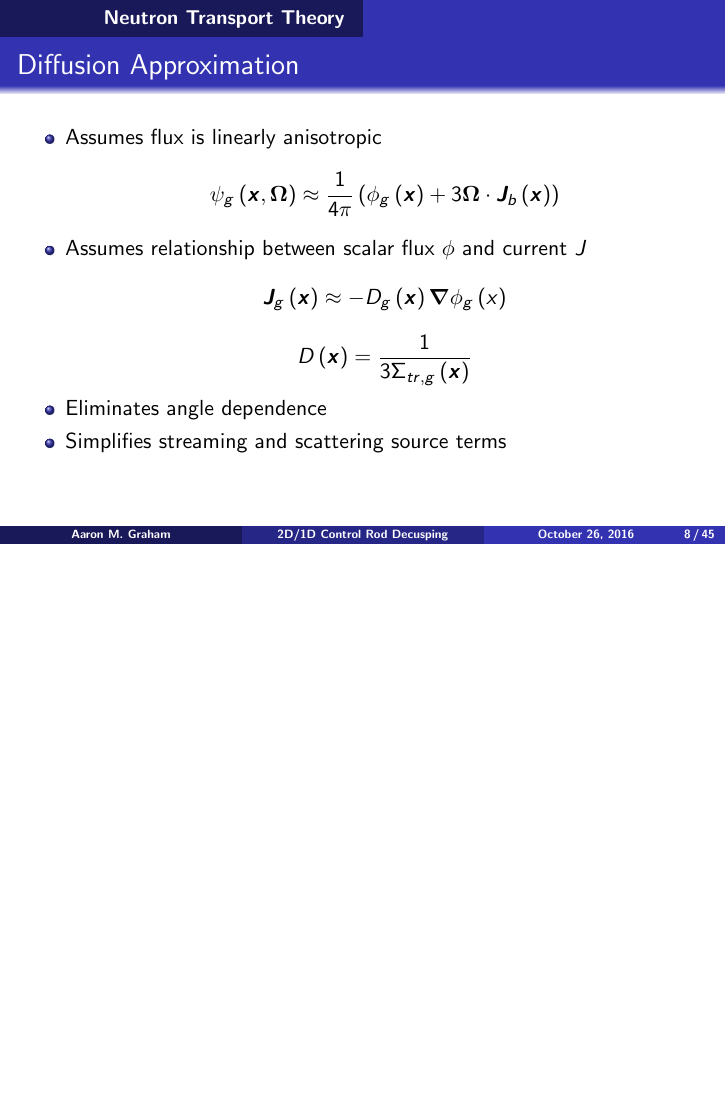
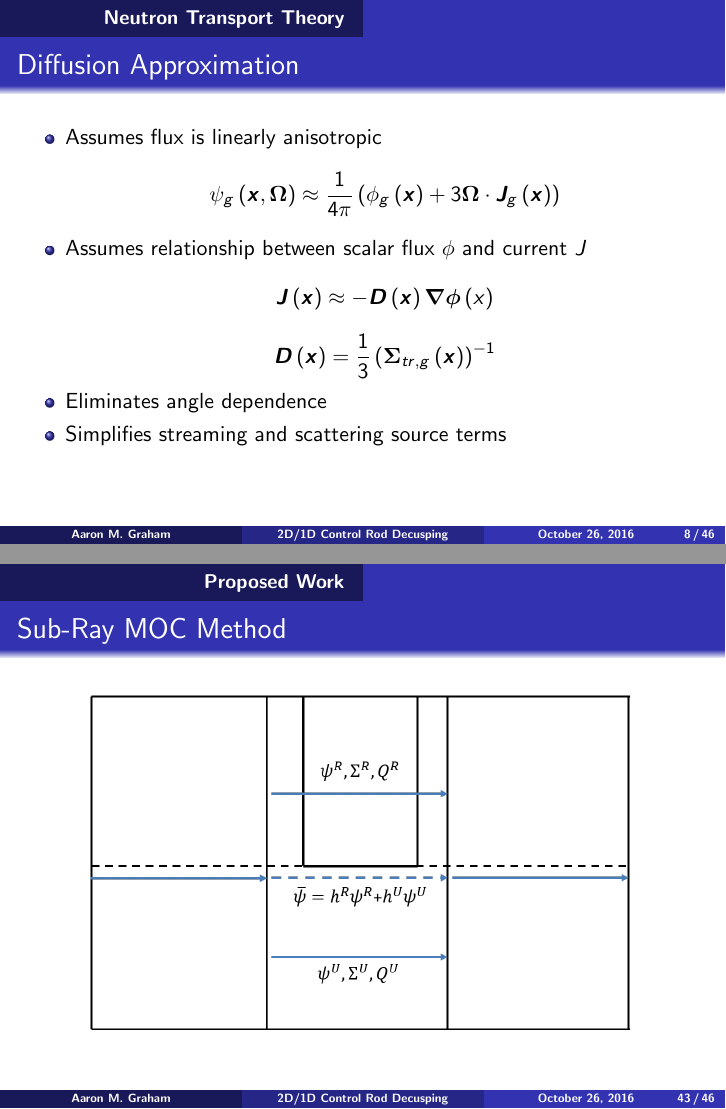
Before and after one commit to aarograh/dissertation, LaTeX slides (Prospectus_Presentation/prospectus-presentation.tex, which reads Prospectus_Presentation/02-transport-theory.tex, Prospectus_Presentation/06-proposed-work.tex): page 8 of 49 before the commit and pages 8 and 43 of 50 after it, the two joined at a grey line, the shorter picture padded with empty space. Compiled offline with pdfLaTeX.

Commit message:
Finished first draft of prospectus presentation slides.

```diff
--- a/Prospectus_Presentation/02-transport-theory.tex
+++ b/Prospectus_Presentation/02-transport-theory.tex
@@ -79,16 +79,16 @@
       \begin{equation*}
        \psi_g\left(\bm x,\bm \Omega\right) \approx
        \frac{1}{4\pi}\left(\phi_g\left(\bm x\right) + 3\bm \Omega \cdot \bm
-       J_b\left(\bm x\right)\right)
+       J_g\left(\bm x\right)\right)
       \end{equation*}
       \item Assumes relationship between scalar flux $\phi$ and current $J$
       \begin{equation*}
-      \bm J_g\left(\bm x\right) \approx -D_g\left(\bm x\right) \bm \nabla
-      \phi_g\left(x\right)
+      \bm J\left(\bm x\right) \approx -\bm D\left(\bm x\right) \bm \nabla
+      \bm \phi\left(x\right)
       \end{equation*}
       \begin{equation*}
-      D\left(\bm x\right)  = \frac{1}{3\Sigma_{tr,g}\left(\bm
-      x\right)}
+      \bm D\left(\bm x\right)  = \frac{1}{3}\left(\bm \Sigma_{tr,g}\left(\bm
+      x\right)\right)^{-1}
       \end{equation*}
       \item Eliminates angle dependence
       \item Simplifies streaming and scattering source terms
--- a/Prospectus_Presentation/06-proposed-work.tex
+++ b/Prospectus_Presentation/06-proposed-work.tex
@@ -215,3 +215,14 @@
     \end{itemize}
 
 \end{frame}
+
+%%%%%%%%%%%%%%%%%%%%%%%%%%%%%%%%%%%%%%%%%%%%%%%%%%%%%%%%%%%%%%%%%%%%%%%%%%%%%%%%%
+
+\begin{frame}[t]{Sub-Ray MOC Method}
+
+\begin{figure}
+    \centering
+    \includegraphics[width=0.8\textwidth]{sub-ray_illustration.png}
+\end{figure}
+
+\end{frame}
```
Also changed, not shown: Prospectus_Presentation/04-rod-cusping.tex (+1 -1 lines), Prospectus_Presentation/05-results.tex (+0 -3 lines), Prospectus_Presentation/02-transport-theory.tex (7 more changed lines).
